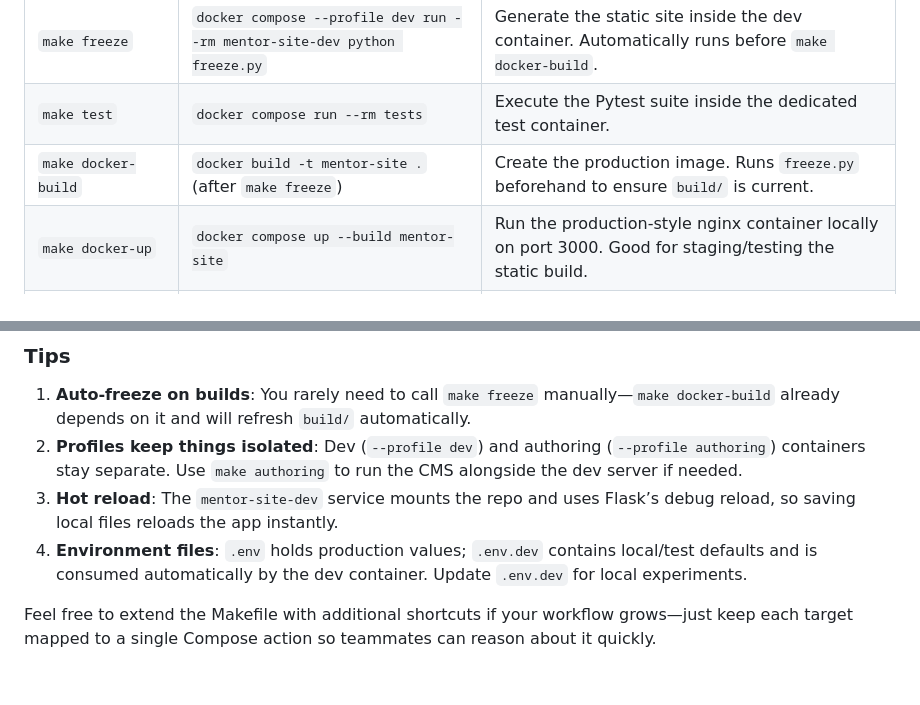
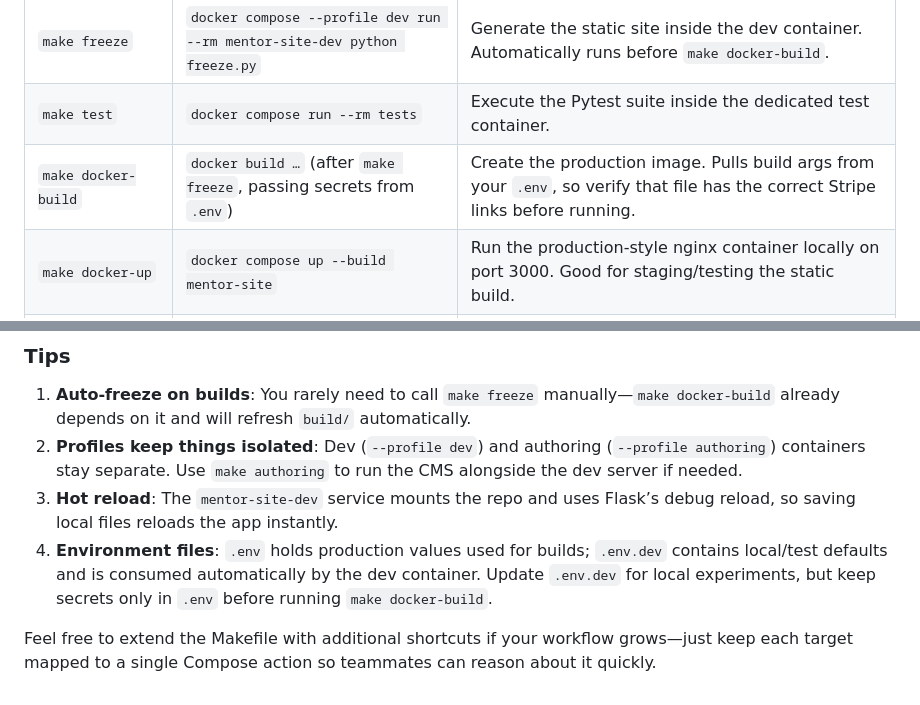
Before and after one commit to Sreyeesh/mentor-site, a Markdown page: docs/MAKEFILE.md, 2 parts joined by grey strips. Drawn GitHub-style.

Commit message:
docs: clarify makefile env usage

```diff
--- a/docs/MAKEFILE.md
+++ b/docs/MAKEFILE.md
@@ -26,7 +26,7 @@ Mentor Site workflow targets:
 | `make run` / `make docker-dev` | `docker compose --profile dev up mentor-site-dev` | Launch the Flask dev server with live reload on port 5000. Uses `.env.dev` by default. |
 | `make freeze`   | `docker compose --profile dev run --rm mentor-site-dev python freeze.py` | Generate the static site inside the dev container. Automatically runs before `make docker-build`. |
 | `make test`     | `docker compose run --rm tests` | Execute the Pytest suite inside the dedicated test container. |
-| `make docker-build` | `docker build -t mentor-site .` (after `make freeze`) | Create the production image. Runs `freeze.py` beforehand to ensure `build/` is current. |
+| `make docker-build` | `docker build …` (after `make freeze`, passing secrets from `.env`) | Create the production image. Pulls build args from your `.env`, so verify that file has the correct Stripe links before running. |
 | `make docker-up` | `docker compose up --build mentor-site` | Run the production-style nginx container locally on port 3000. Good for staging/testing the static build. |
 | `make authoring` | `docker compose --profile authoring up authoring-tool` | Start the CMS/authoring tool on port 5001 to edit blog posts via the UI. |
 | `make down`     | `docker compose down` | Stop every running service defined in `docker-compose.yml`. |
@@ -38,6 +38,6 @@ Mentor Site workflow targets:
 1. **Auto-freeze on builds**: You rarely need to call `make freeze` manually—`make docker-build` already depends on it and will refresh `build/` automatically.
 2. **Profiles keep things isolated**: Dev (`--profile dev`) and authoring (`--profile authoring`) containers stay separate. Use `make authoring` to run the CMS alongside the dev server if needed.
 3. **Hot reload**: The `mentor-site-dev` service mounts the repo and uses Flask’s debug reload, so saving local files reloads the app instantly.
-4. **Environment files**: `.env` holds production values; `.env.dev` contains local/test defaults and is consumed automatically by the dev container. Update `.env.dev` for local experiments.
+4. **Environment files**: `.env` holds production values used for builds; `.env.dev` contains local/test defaults and is consumed automatically by the dev container. Update `.env.dev` for local experiments, but keep secrets only in `.env` before running `make docker-build`.
 
 Feel free to extend the Makefile with additional shortcuts if your workflow grows—just keep each target mapped to a single Compose action so teammates can reason about it quickly.
```
